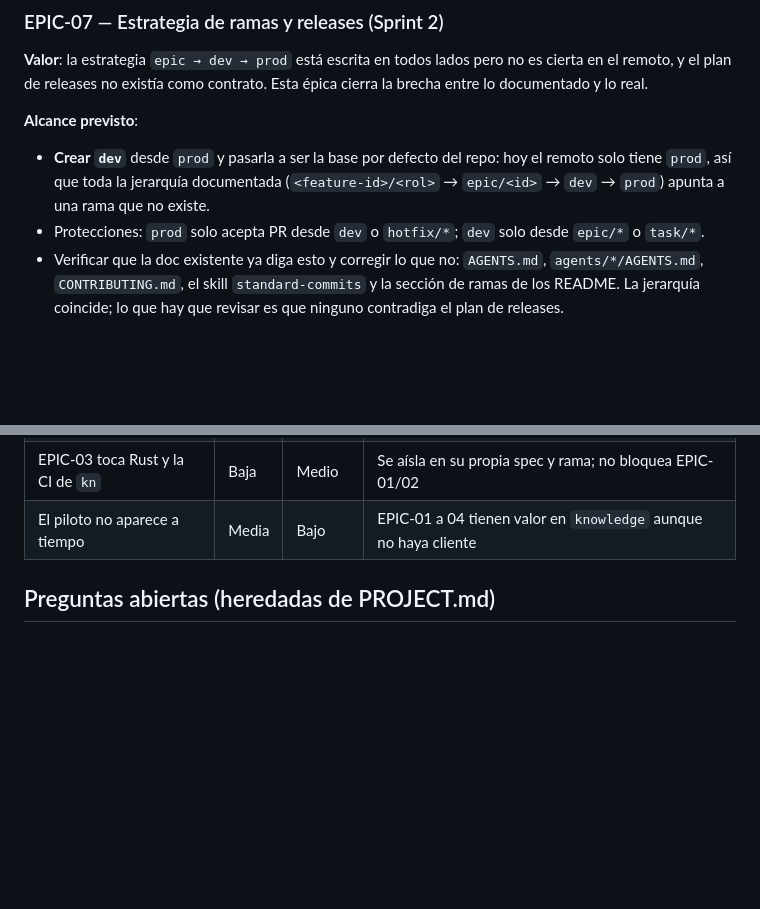
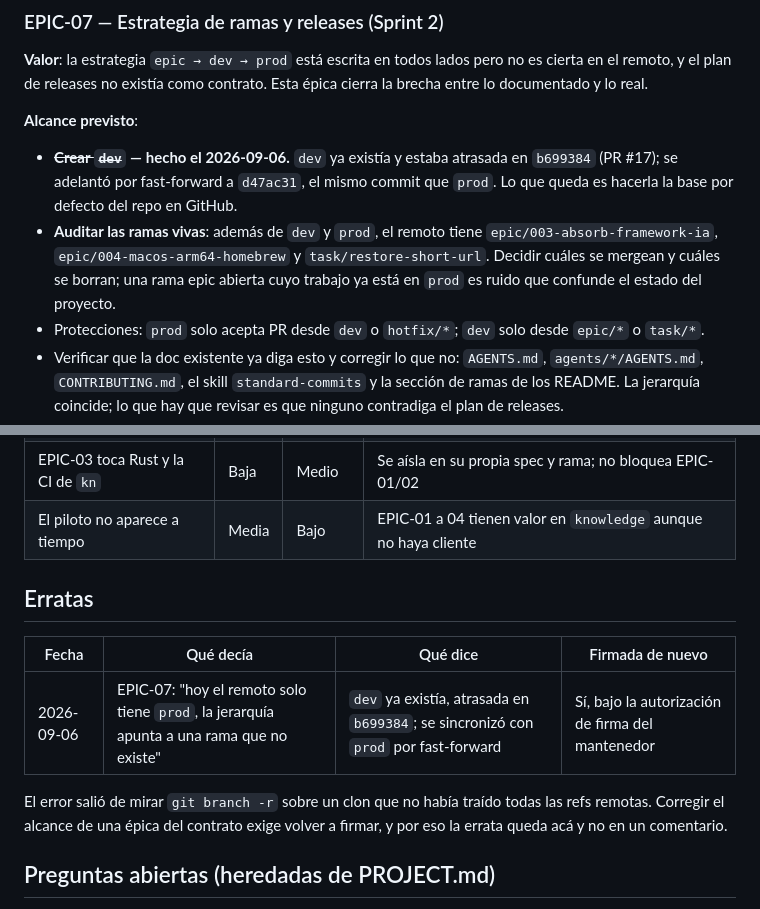
Before and after one commit to kobogithub/knowledge, a Markdown page: docs/product/PRD.md, 2 parts joined by grey strips. Drawn GitHub-style; blank space fills up the shorter version.

Commit message:
fix(product): correct the claim that dev did not exist, and sync it with prod
`dev` was there all along, sitting at b699384 (PR #17). The earlier claim that
the remote had only `prod` came from reading `git branch -r` on a clone that had
not fetched every remote ref; a full fetch also turned up
epic/003-absorb-framework-ia, epic/004-macos-arm64-homebrew and
task/restore-short-url.

The push meant to create the branch fast-forwarded it instead, from b699384 to
d47ac31 — the same commit prod is on. Verified safe: b699384 is an ancestor of
d47ac31 and the old dev held zero commits prod did not already have, so nothing
was lost. The outcome is the one we wanted, but reached by accident rather than
design.

EPIC-07 loses the "create dev" item and gains one that the full fetch made
visible: auditing the live branches, since an open epic branch whose work is
already merged into prod misreports the state of the project.

Correcting an epic's scope changes the contract, so the PRD carries an Erratas
table recording what it used to say, what it says now, and that it was re-signed
under the maintainer's standing authorization — rather than a quiet edit to a
signed document.

Co-Authored-By: Claude Opus 5 <noreply@anthropic.com>
Claude-Session: https://claude.ai/code/session_01MhWLSuuamEXZvE7ZDCvjx1

```diff
--- a/docs/product/PRD.md
+++ b/docs/product/PRD.md
@@ -183,9 +183,13 @@ entre lo documentado y lo real.
 
 **Alcance previsto**:
 
-- **Crear `dev`** desde `prod` y pasarla a ser la base por defecto del repo: hoy el remoto
-  solo tiene `prod`, así que toda la jerarquía documentada (`<feature-id>/<rol>` →
-  `epic/<id>` → `dev` → `prod`) apunta a una rama que no existe.
+- **~~Crear `dev`~~ — hecho el 2026-09-06.** `dev` ya existía y estaba atrasada en
+  `b699384` (PR #17); se adelantó por fast-forward a `d47ac31`, el mismo commit que `prod`.
+  Lo que queda es hacerla la base por defecto del repo en GitHub.
+- **Auditar las ramas vivas**: además de `dev` y `prod`, el remoto tiene
+  `epic/003-absorb-framework-ia`, `epic/004-macos-arm64-homebrew` y
+  `task/restore-short-url`. Decidir cuáles se mergean y cuáles se borran; una rama epic
+  abierta cuyo trabajo ya está en `prod` es ruido que confunde el estado del proyecto.
 - Protecciones: `prod` solo acepta PR desde `dev` o `hotfix/*`; `dev` solo desde
   `epic/*` o `task/*`.
 - Verificar que la doc existente ya diga esto y corregir lo que no: `AGENTS.md`,
@@ -241,6 +245,16 @@ herramientas, ClickUp, cambios al modelo comercial, plataformas fuera de Apple S
 | EPIC-03 toca Rust y la CI de `kn` | Baja | Medio | Se aísla en su propia spec y rama; no bloquea EPIC-01/02 |
 | El piloto no aparece a tiempo | Media | Bajo | EPIC-01 a 04 tienen valor en `knowledge` aunque no haya cliente |
 
+## Erratas
+
+| Fecha | Qué decía | Qué dice | Firmada de nuevo |
+|---|---|---|---|
+| 2026-09-06 | EPIC-07: "hoy el remoto solo tiene `prod`, la jerarquía apunta a una rama que no existe" | `dev` ya existía, atrasada en `b699384`; se sincronizó con `prod` por fast-forward | Sí, bajo la autorización de firma del mantenedor |
+
+El error salió de mirar `git branch -r` sobre un clon que no había traído todas las refs
+remotas. Corregir el alcance de una épica del contrato exige volver a firmar, y por eso la
+errata queda acá y no en un comentario.
+
 ## Preguntas abiertas (heredadas de PROJECT.md)
 
 Idioma de los artefactos, proyecto piloto y fecha, dónde vive la guía comercial. Ninguna
```
Also changed, not shown: docs/STATUS.md (+1 -1 lines), specs/005-agent-team-projects/tasks.md (+1 -1 lines).
